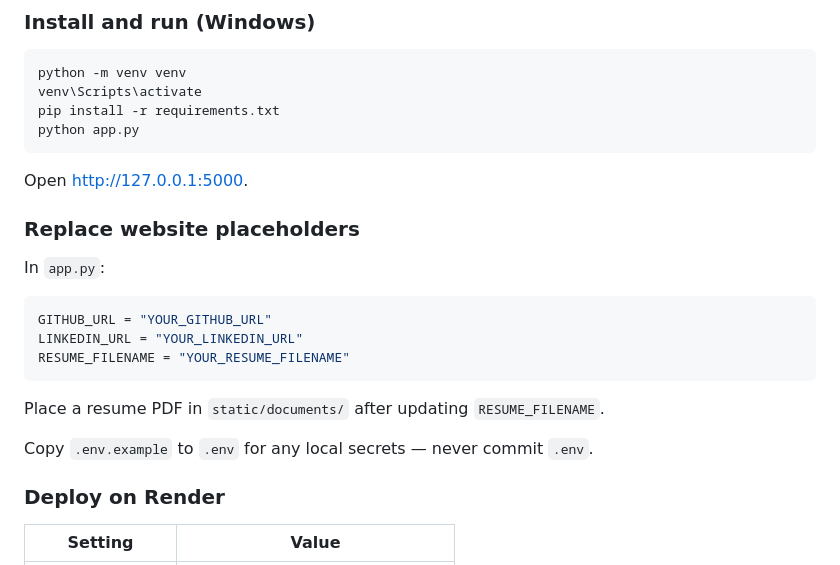
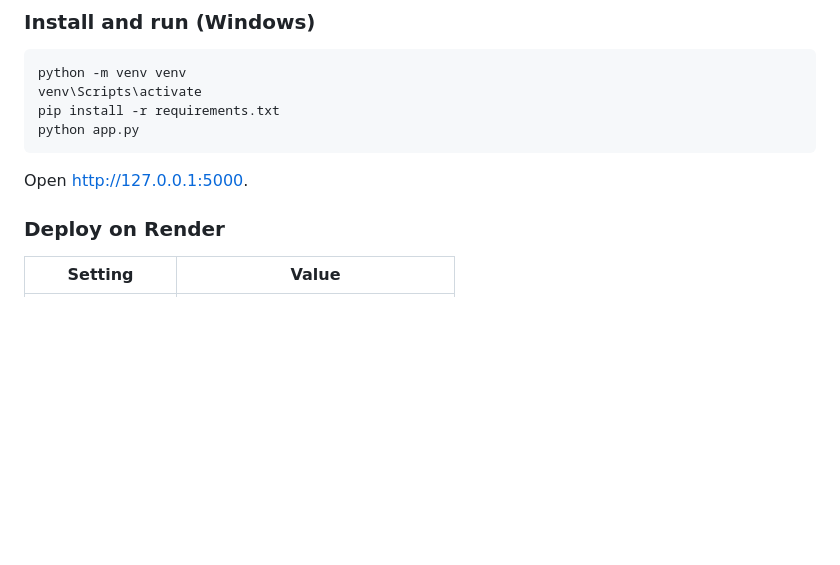
Before and after one commit to mai-le1/Mai-Project-Portfolio, a Markdown page: README.md, the part around one of its changes. Rendered like a GitHub page; blank space fills up the shorter version.

````diff
--- a/README.md
+++ b/README.md
@@ -97,19 +94,7 @@ python app.py
 
 Open [http://127.0.0.1:5000](http://127.0.0.1:5000).
 
-### Replace website placeholders
 
-In `app.py`:
-
-```python
-GITHUB_URL = "YOUR_GITHUB_URL"
-LINKEDIN_URL = "YOUR_LINKEDIN_URL"
-RESUME_FILENAME = "YOUR_RESUME_FILENAME"
-```
-
-Place a resume PDF in `static/documents/` after updating `RESUME_FILENAME`.
-
-Copy `.env.example` to `.env` for any local secrets — never commit `.env`.
 
 ### Deploy on Render
 
````
Also changed, not shown: other parts of README.md (+11 -14 lines).
